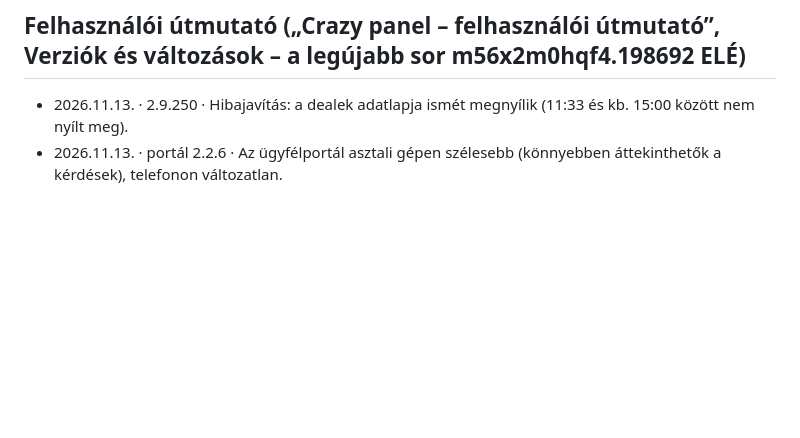
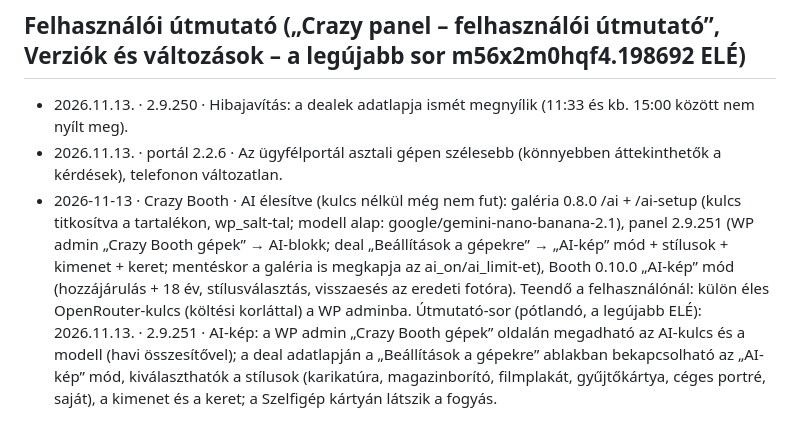
Before and after one commit to tbalu88/Weblion, a Markdown page: tasks/memoria-potlas.md, the part around the change. GitHub-like rendering; blank space fills up the shorter version.

Commit message:
Booth ütemterv: 6. fázis (AI) állapota; memória-pótlás
Co-Authored-By: Claude Opus 5.5 <noreply@anthropic.com>
Claude-Session: https://claude.ai/code/session_01EXm1j8pVuV7u2CmeF8NZuk

```diff
--- a/tasks/memoria-potlas.md
+++ b/tasks/memoria-potlas.md
@@ -18,3 +18,5 @@ Projekt: Crazy Booth – új tény (felhasználó, 2026-11-13):
 ## Felhasználói útmutató („Crazy panel – felhasználói útmutató”, Verziók és változások – a legújabb sor m56x2m0hqf4.198692 ELÉ)
 - 2026.11.13. · 2.9.250 · Hibajavítás: a dealek adatlapja ismét megnyílik (11:33 és kb. 15:00 között nem nyílt meg).
 - 2026.11.13. · portál 2.2.6 · Az ügyfélportál asztali gépen szélesebb (könnyebben áttekinthetők a kérdések), telefonon változatlan.
+- 2026-11-13 · Crazy Booth · AI élesítve (kulcs nélkül még nem fut): galéria 0.8.0 /ai + /ai-setup (kulcs titkosítva a tartalékon, wp_salt-tal; modell alap: google/gemini-nano-banana-2.1), panel 2.9.251 (WP admin „Crazy Booth gépek” → AI-blokk; deal „Beállítások a gépekre” → „AI-kép” mód + stílusok + kimenet + keret; mentéskor a galéria is megkapja az ai_on/ai_limit-et), Booth 0.10.0 „AI-kép” mód (hozzájárulás + 18 év, stílusválasztás, visszaesés az eredeti fotóra). Teendő a felhasználónál: külön éles OpenRouter-kulcs (költési korláttal) a WP adminba.
+Útmutató-sor (pótlandó, a legújabb ELÉ): 2026.11.13. · 2.9.251 · AI-kép: a WP admin „Crazy Booth gépek” oldalán megadható az AI-kulcs és a modell (havi összesítővel); a deal adatlapján a „Beállítások a gépekre” ablakban bekapcsolható az „AI-kép” mód, kiválaszthatók a stílusok (karikatúra, magazinborító, filmplakát, gyűjtőkártya, céges portré, saját), a kimenet és a keret; a Szelfigép kártyán látszik a fogyás.
```
Also changed, not shown: tasks/booth-roadmap.md (+2 -1 lines).
